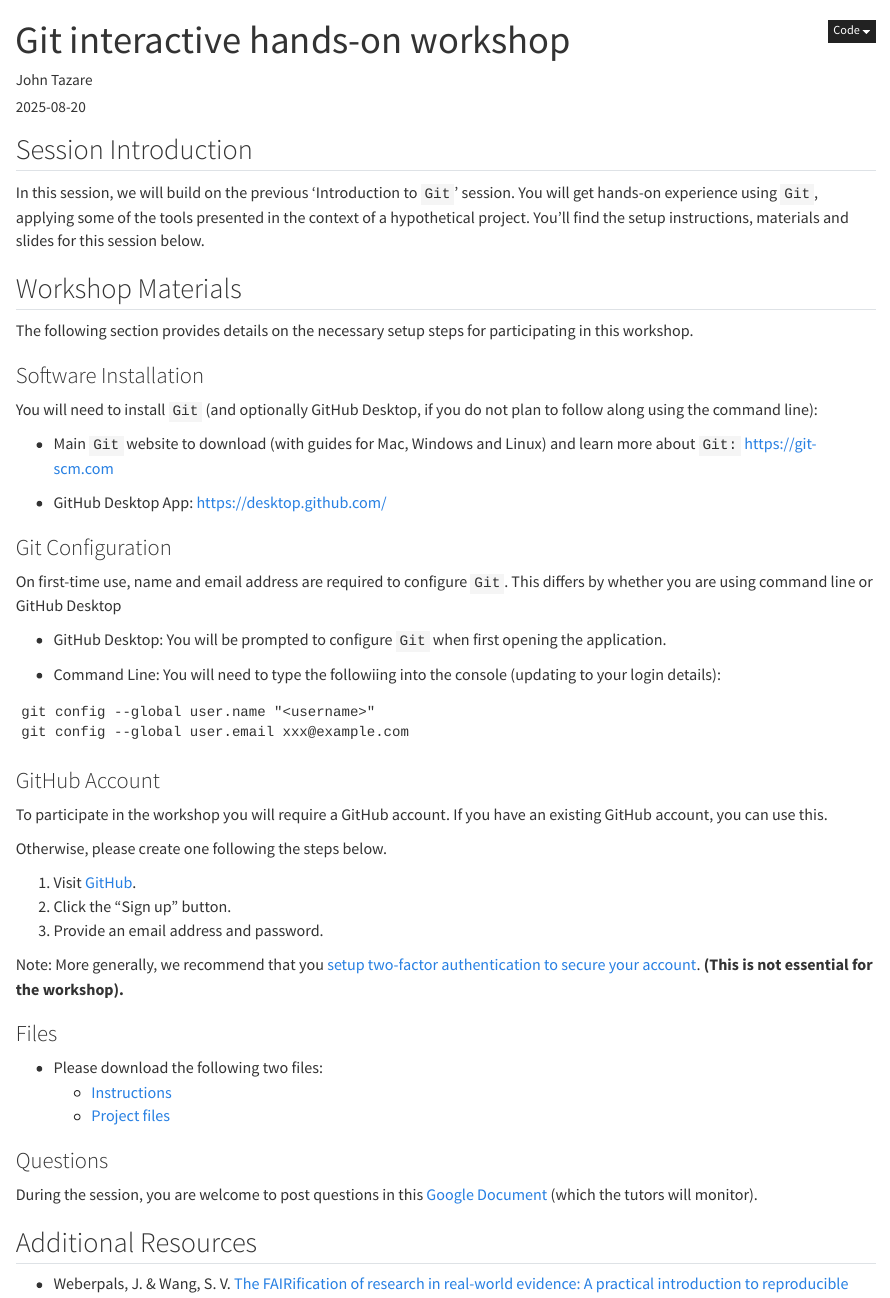
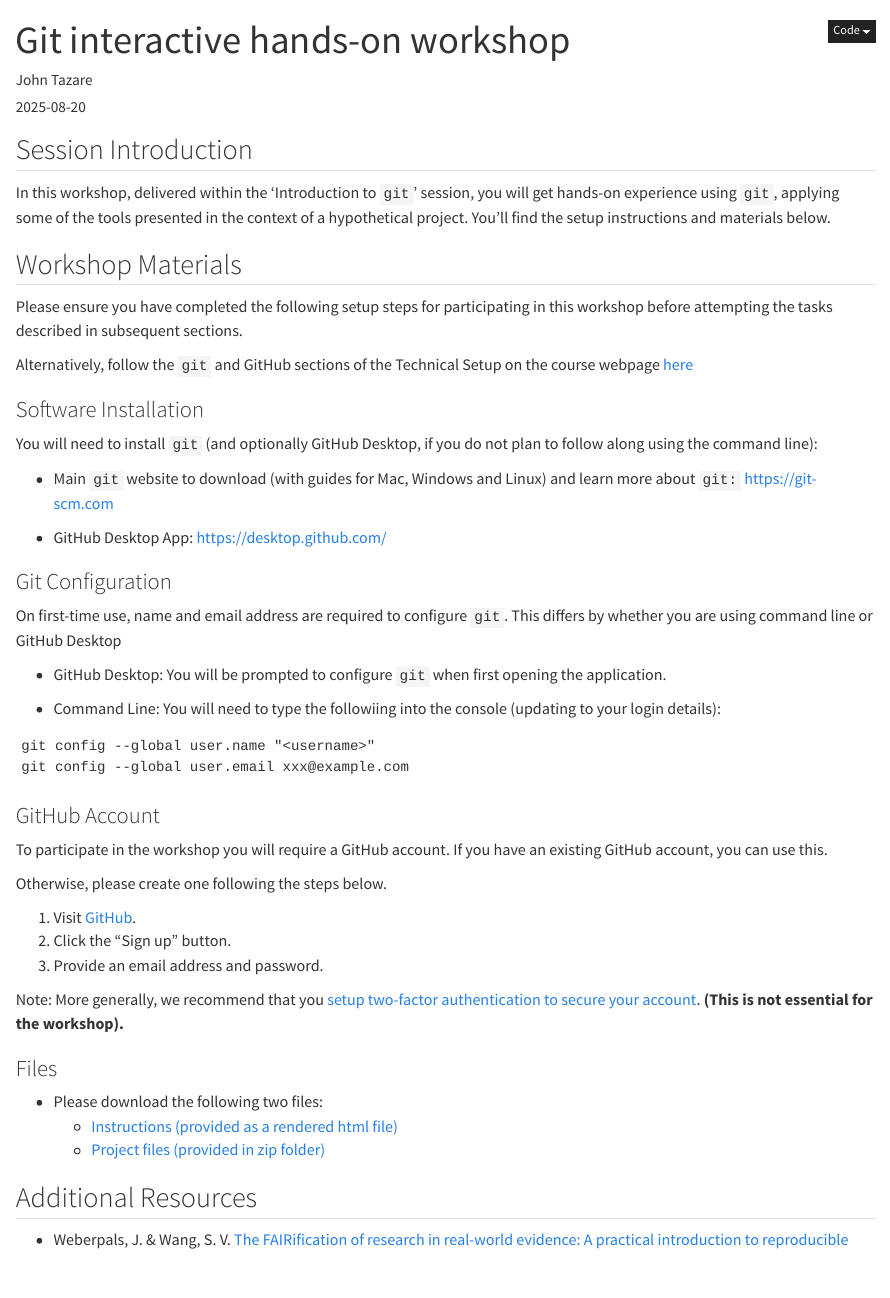
Before and after one commit to janickweberpals/icpe-git-2025, a Quarto document (03_workshop.qmd): the page in a window 1100 px wide, from its top. Rendered offline with R 4.5, knitr and Pandoc in place of Quarto, with nearby package versions.

Commit message:
updates to workshop qmd for 2025

```diff
--- a/03_workshop.qmd
+++ b/03_workshop.qmd
@@ -11,25 +11,27 @@
 
 ## Session Introduction
 
-In this session, we will build on the previous 'Introduction to `Git`' session. You will get hands-on experience using `Git`, applying some of the tools presented in the context of a hypothetical project. You’ll find the setup instructions, materials and slides for this session below.
+In this workshop, delivered within the 'Introduction to `git`' session, you will get hands-on experience using `git`, applying some of the tools presented in the context of a hypothetical project. You'll find the setup instructions and materials below.
 
 ## Workshop Materials
 
-The following section provides details on the necessary setup steps for participating in this workshop.
+Please ensure you have completed the following setup steps for participating in this workshop before attempting the tasks described in subsequent sections.
+
+Alternatively, follow the `git` and GitHub sections of the Technical Setup on the course webpage [here](https://janickweberpals.github.io/icpe-git-2025/syllabus.html#technical-setup)
 
 ### Software Installation
 
-You will need to install `Git` (and optionally GitHub Desktop, if you do not plan to follow along using the command line):
+You will need to install `git` (and optionally GitHub Desktop, if you do not plan to follow along using the command line):
 
--   Main `Git` website to download (with guides for Mac, Windows and Linux) and learn more about `Git:` <https://git-scm.com>
+-   Main `git` website to download (with guides for Mac, Windows and Linux) and learn more about `git:` <https://git-scm.com>
 
 -   GitHub Desktop App: <https://desktop.github.com/>
 
 ### Git Configuration
 
-On first-time use, name and email address are required to configure `Git`. This differs by whether you are using command line or GitHub Desktop
+On first-time use, name and email address are required to configure `git`. This differs by whether you are using command line or GitHub Desktop
 
--   GitHub Desktop: You will be prompted to configure `Git` when first opening the application.
+-   GitHub Desktop: You will be prompted to configure `git` when first opening the application.
 
 -   Command Line: You will need to type the followiing into the console (updating to your login details):
 
@@ -53,12 +55,8 @@
 ### Files
 
 -   Please download the following two files:
-    -   [Instructions](https://drive.google.com/file/d/14lGUbbt6pTvxAs_CihipR9T0olEExtmM/view?usp=sharing)
-    -   [Project files](https://drive.google.com/file/d/1BeYgo_0jIcD8FoLEpdsfTvZ4vkjoJzx5/view?usp=share_link)
-
-### Questions
-
-During the session, you are welcome to post questions in this [Google Document](https://docs.google.com/document/d/1BT_AqfW0Emhs1VmHBTRnyuzXH57In9R_WTT1Zj0Irm4/edit?usp=sharing) (which the tutors will monitor).
+    -   [Instructions (provided as a rendered html file)](https://drive.google.com/file/d/1RmYvFtgmztCFlIu_wYJBIct5cTYA87Jh/view?usp=share_link)
+    -   [Project files (provided in zip folder)](https://drive.google.com/file/d/1CF6kZJFO6__4W-NtVQ43RyyZjj2phyoe/view?usp=share_link)
 
 ## Additional Resources
 
```
